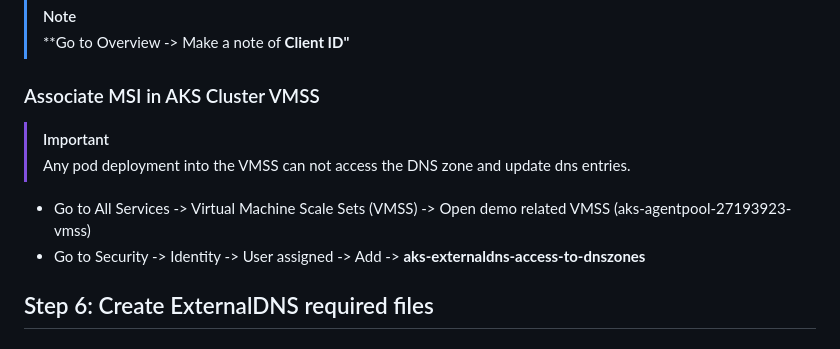
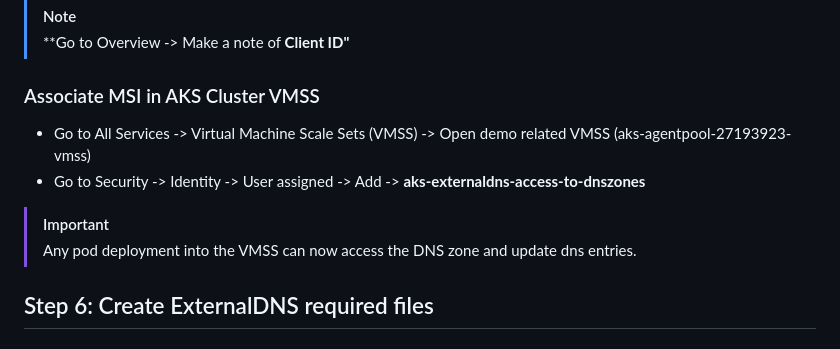
Before and after one commit to wasi-shah/Docker-AKS, a Markdown page: Ingress Service and Ingress Controller + AGIC/Custom Domain Routing/Readme.md, the part around the change. Rendered like a GitHub page.

```diff
--- a/Ingress Service and Ingress Controller + AGIC/Custom Domain Routing/Readme.md
+++ b/Ingress Service and Ingress Controller + AGIC/Custom Domain Routing/Readme.md
@@ -79,12 +79,12 @@ nslookup -type=NS 123door.co.uk
 > **Go to Overview -> Make a note of **Client ID"**
 
 ### Associate MSI in AKS Cluster VMSS
-> [!important]
-> Any pod deployment into the VMSS can not access the DNS zone and update dns entries.
+
 * Go to All Services -> Virtual Machine Scale Sets (VMSS) -> Open demo related VMSS (aks-agentpool-27193923-vmss)
 * Go to Security -> Identity -> User assigned -> Add -> **aks-externaldns-access-to-dnszones**
 
-
+> [!important]
+> Any pod deployment into the VMSS can now access the DNS zone and update dns entries.
 
 
 ## Step 6: Create ExternalDNS required files
```
